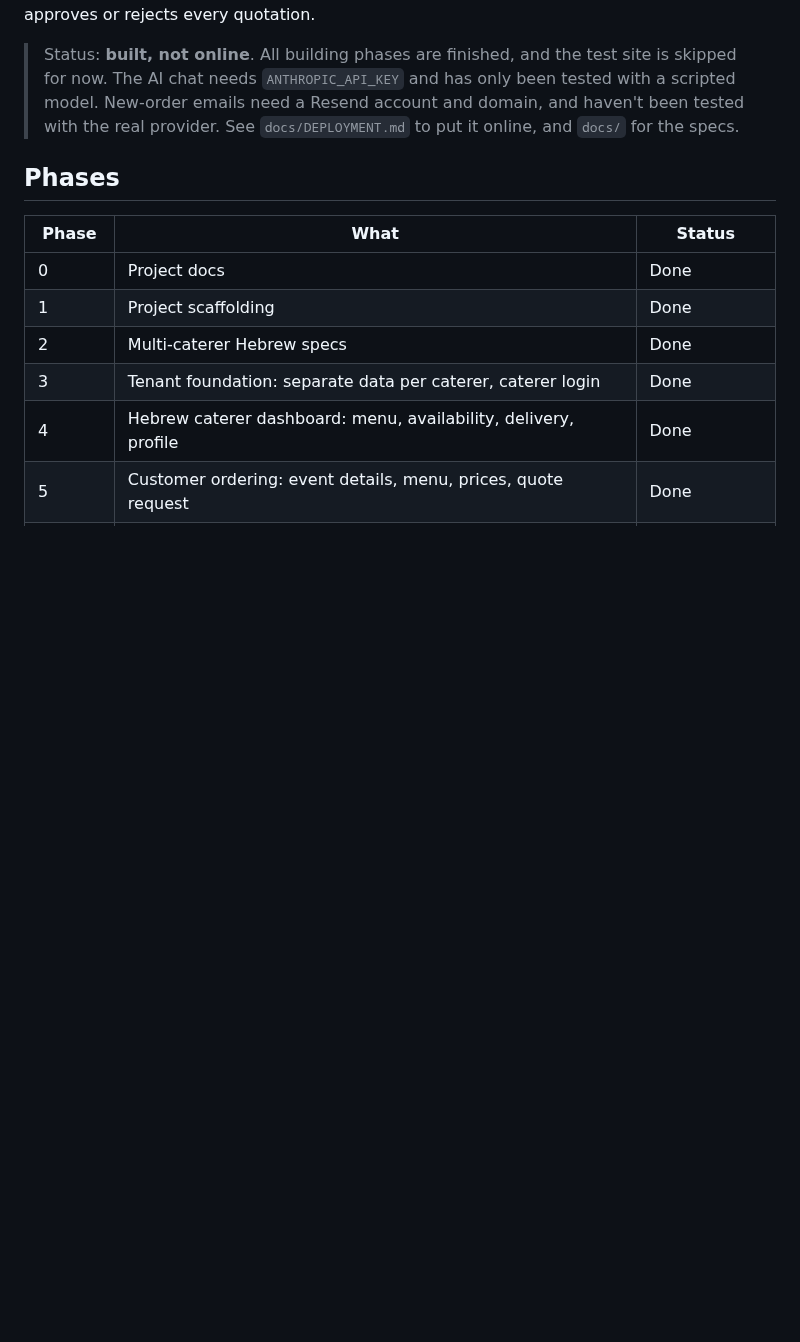
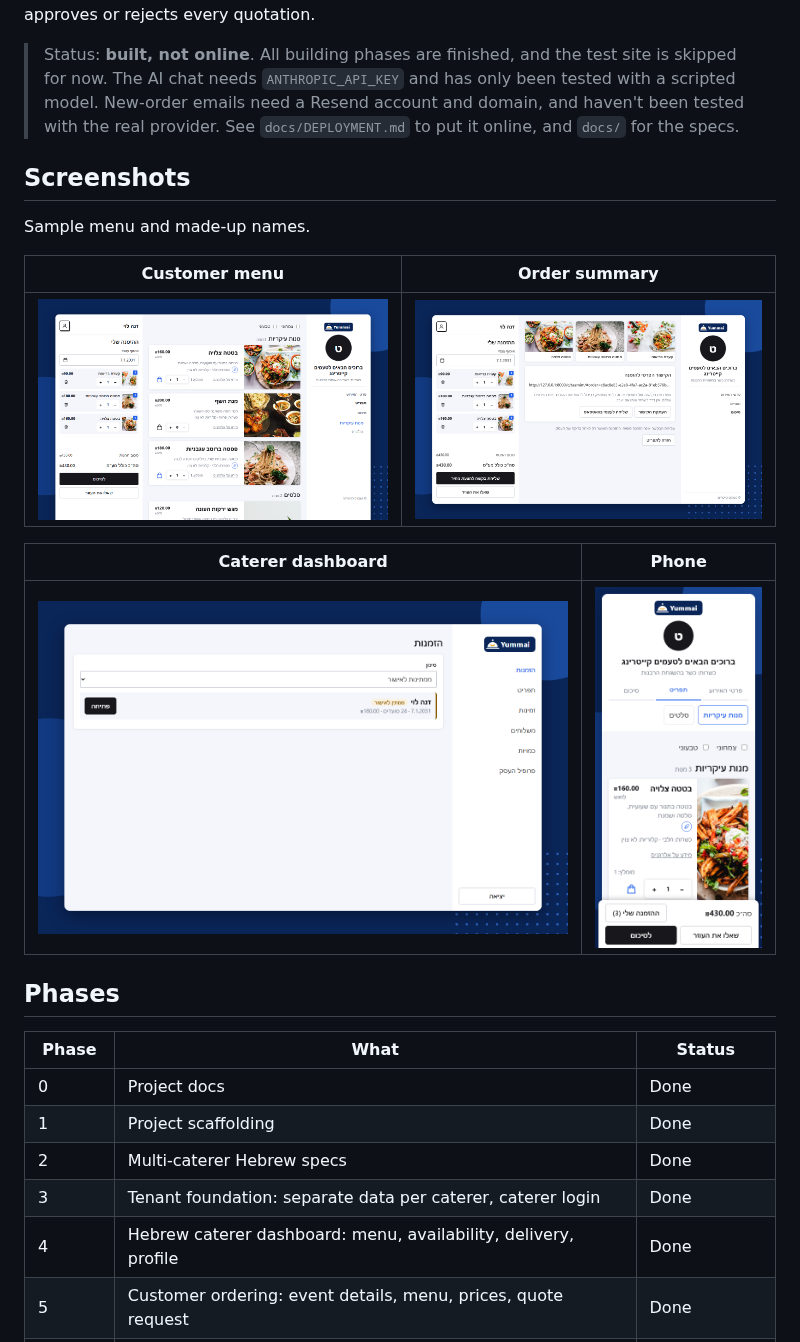
Before and after one commit to JonathanZouari/ai-catering-platform, a Markdown page: README.md, the part around the change. Drawn GitHub-style; pictures changed too: docs/screenshots/admin-orders.png (added), docs/screenshots/computer-menu.png (added), docs/screenshots/computer-summary.png (added); blank space fills up the shorter version.

Commit message:
docs: add screenshots to the README
Show the customer menu, order summary, dashboard and phone view, and
correct the note about open pull requests in CLAUDE.md.

Co-Authored-By: Claude Opus 5.5 <noreply@anthropic.com>

```diff
--- a/README.md
+++ b/README.md
@@ -3,6 +3,18 @@
 Hebrew ordering and management platform for **many catering businesses**. Each caterer gets a branded link. Customers use it to plan private events, pick dishes, get backend-calculated quantities and prices, and chat with an AI assistant whose suggested changes only apply after the customer approves them. Each caterer manages their own catalog and approves or rejects every quotation.
 
 > Status: **built, not online**. All building phases are finished, and the test site is skipped for now. The AI chat needs `ANTHROPIC_API_KEY` and has only been tested with a scripted model. New-order emails need a Resend account and domain, and haven't been tested with the real provider. See `docs/DEPLOYMENT.md` to put it online, and `docs/` for the specs.
+
+## Screenshots
+
+Sample menu and made-up names.
+
+| Customer menu | Order summary |
+|---|---|
+| ![Customer menu on a computer](docs/screenshots/computer-menu.png) | ![Order summary on a computer](docs/screenshots/computer-summary.png) |
+
+| Caterer dashboard | Phone |
+|---|---|
+| ![Caterer dashboard](docs/screenshots/admin-orders.png) | <img src="docs/screenshots/phone-menu.png" alt="Customer menu on a phone" width="280"> |
 
 ## Phases
 
```
Also changed, not shown: CLAUDE.md (+1 -1 lines).
